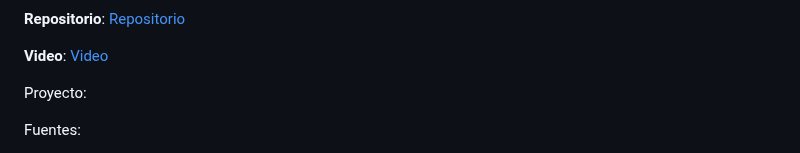
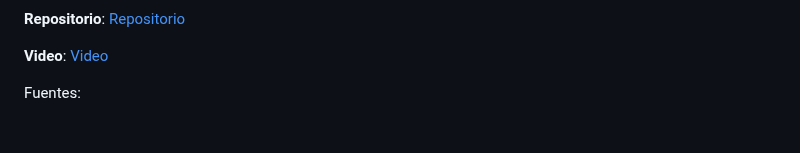
Before and after one commit to ulima-arqui242/arqui242-grupo6, a Markdown page: 0/0.1/0.1.md, the part around one of its changes. Drawn GitHub-style; blank space fills up the shorter version.

```diff
--- a/0/0.1/0.1.md
+++ b/0/0.1/0.1.md
@@ -398,8 +400,6 @@ Otra forma de implementarlo utilizando codigo, sería siguiendo una estructura s
 **Repositorio**: [Repositorio](gatekeeper)
 
 **Video**: [Video]([https://youtu.be/E1wMA9W6Ygw](https://youtu.be/PAUvYi04LOg))
-
-Proyecto:
 
 Fuentes:
 - https://medium.com/@stefansarmir/step-by-step-authorisation-and-authentication-with-aws-cognito-part-1-introduction-and-manual-2d4bdbbf2660
```
Also changed, not shown: other parts of 0/0.1/0.1.md (+2 -0 lines).
